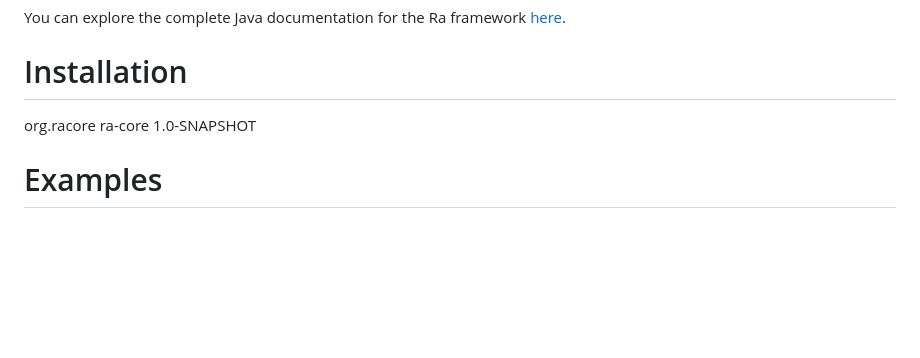
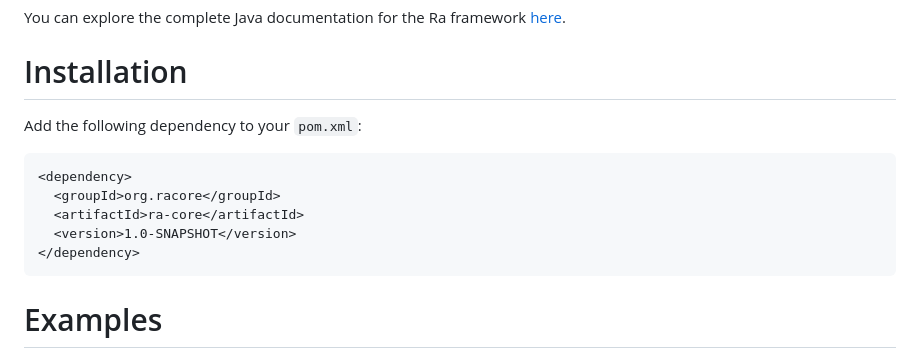
Before and after one commit to KirstenAli/RaCore, a Markdown page: README.md, the part around the change. GitHub-like rendering; blank space fills up the shorter version.

````diff
--- a/README.md
+++ b/README.md
@@ -3,11 +3,15 @@ You can explore the complete Java documentation for the Ra framework [here](http
 
 # Installation
 
+Add the following dependency to your `pom.xml`:
+
+```xml
 <dependency>
   <groupId>org.racore</groupId>
   <artifactId>ra-core</artifactId>
   <version>1.0-SNAPSHOT</version>
 </dependency>
+```
 
 # Examples
 
````
